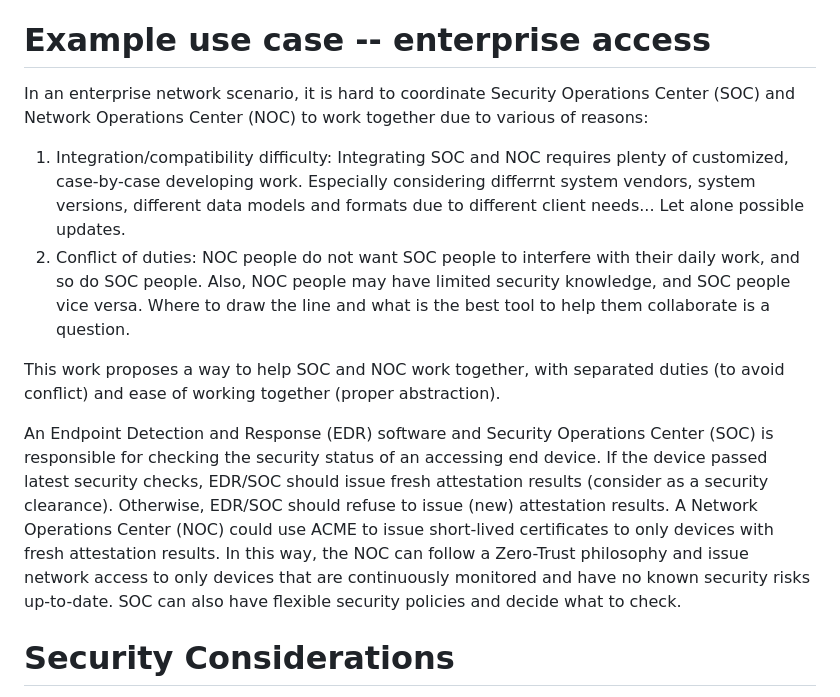
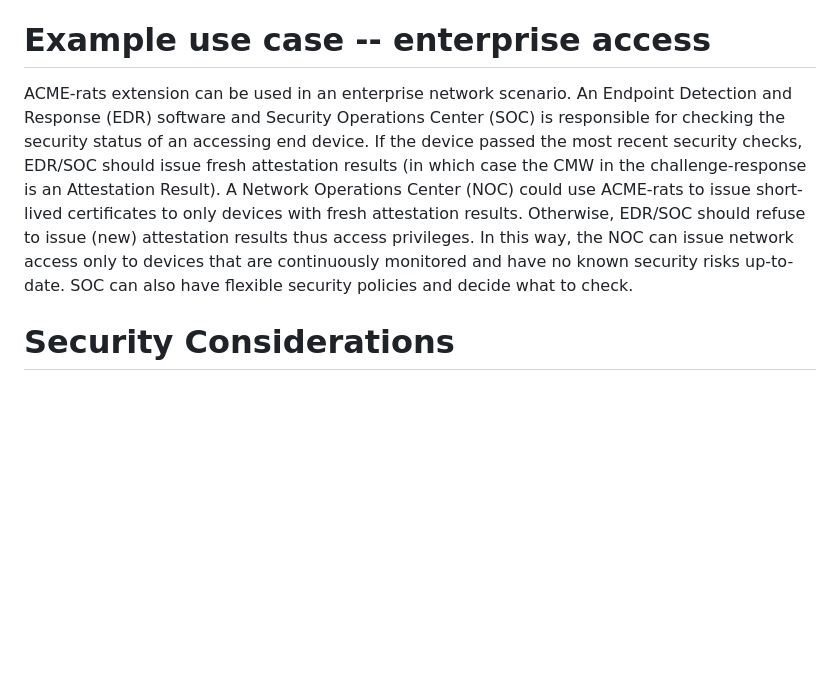
Before and after one commit to liuchunchi/draft-liu-acme-rats, a Markdown page: draft-liu-acme-rats.md, the part around one of its changes. Drawn GitHub-style; blank space fills up the shorter version.

```diff
--- a/draft-liu-acme-rats.md
+++ b/draft-liu-acme-rats.md
@@ -183,14 +119,7 @@ We can also reuse http-01 challenge type in Section 8.3 of {{RFC8555}}. This cha
 
 # Example use case -- enterprise access
 
-In an enterprise network scenario, it is hard to coordinate Security Operations Center (SOC) and Network Operations Center (NOC) to work together due to various of reasons:
-
-1. Integration/compatibility difficulty: Integrating SOC and NOC requires plenty of customized, case-by-case developing work. Especially considering differrnt system vendors, system versions, different data models and formats due to different client needs... Let alone possible updates.
-2. Conflict of duties: NOC people do not want SOC people to interfere with their daily work, and so do SOC people. Also, NOC people may have limited security knowledge, and SOC people vice versa. Where to draw the line and what is the best tool to help them collaborate is a question.
-
-This work proposes a way to help SOC and NOC work together, with separated duties (to avoid conflict) and ease of working together (proper abstraction).
-
-An Endpoint Detection and Response (EDR) software and Security Operations Center (SOC) is responsible for checking the security status of an accessing end device. If the device passed latest security checks, EDR/SOC should issue fresh attestation results (consider as a security clearance). Otherwise, EDR/SOC should refuse to issue (new) attestation results. A Network Operations Center (NOC) could use ACME to issue short-lived certificates to only devices with fresh attestation results. In this way, the NOC can follow a Zero-Trust philosophy and issue network access to only devices that are continuously monitored and have no known security risks up-to-date. SOC can also have flexible security policies and decide what to check.
+ACME-rats extension can be used in an enterprise network scenario. An Endpoint Detection and Response (EDR) software and Security Operations Center (SOC) is responsible for checking the security status of an accessing end device. If the device passed the most recent security checks, EDR/SOC should issue fresh attestation results (in which case the CMW in the challenge-response is an Attestation Result). A Network Operations Center (NOC) could use ACME-rats to issue short-lived certificates to only devices with fresh attestation results. Otherwise, EDR/SOC should refuse to issue (new) attestation results thus access privileges. In this way, the NOC can issue network access only to devices that are continuously monitored and have no known security risks up-to-date. SOC can also have flexible security policies and decide what to check.
 
 # Security Considerations
 
```
Also changed, not shown: other parts of draft-liu-acme-rats.md (+31 -95 lines).
